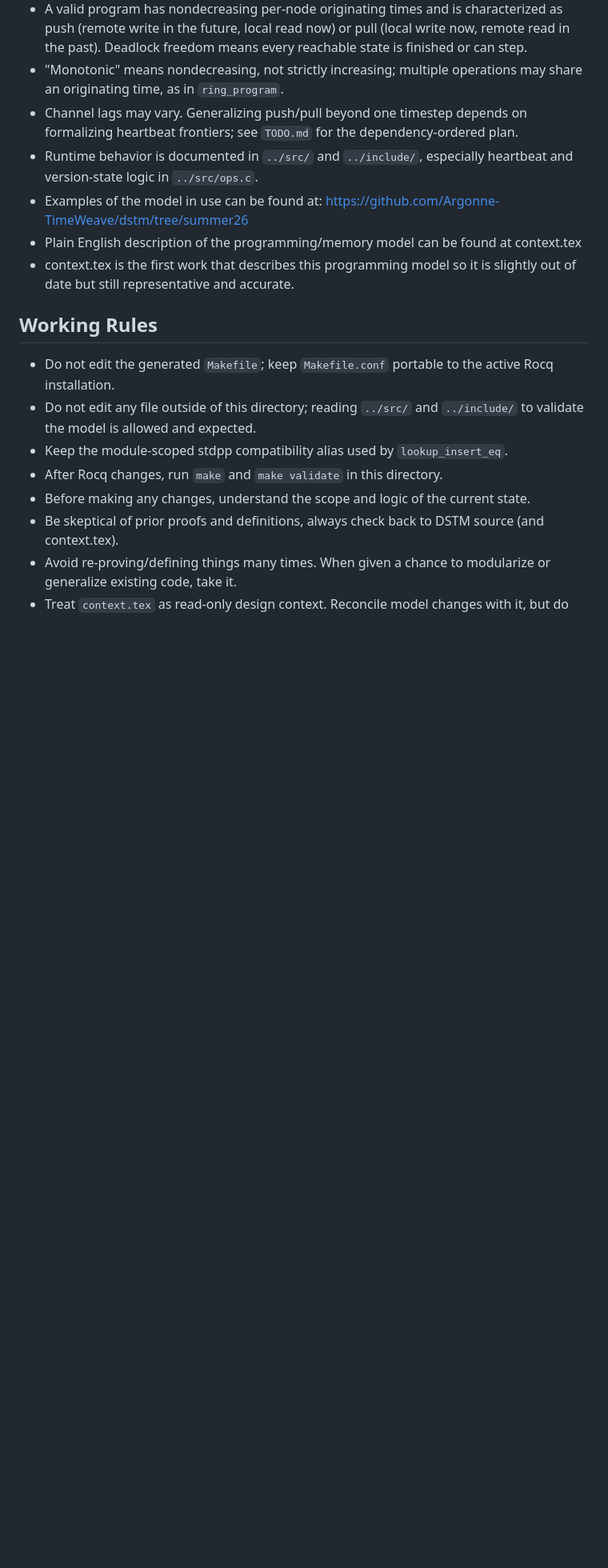
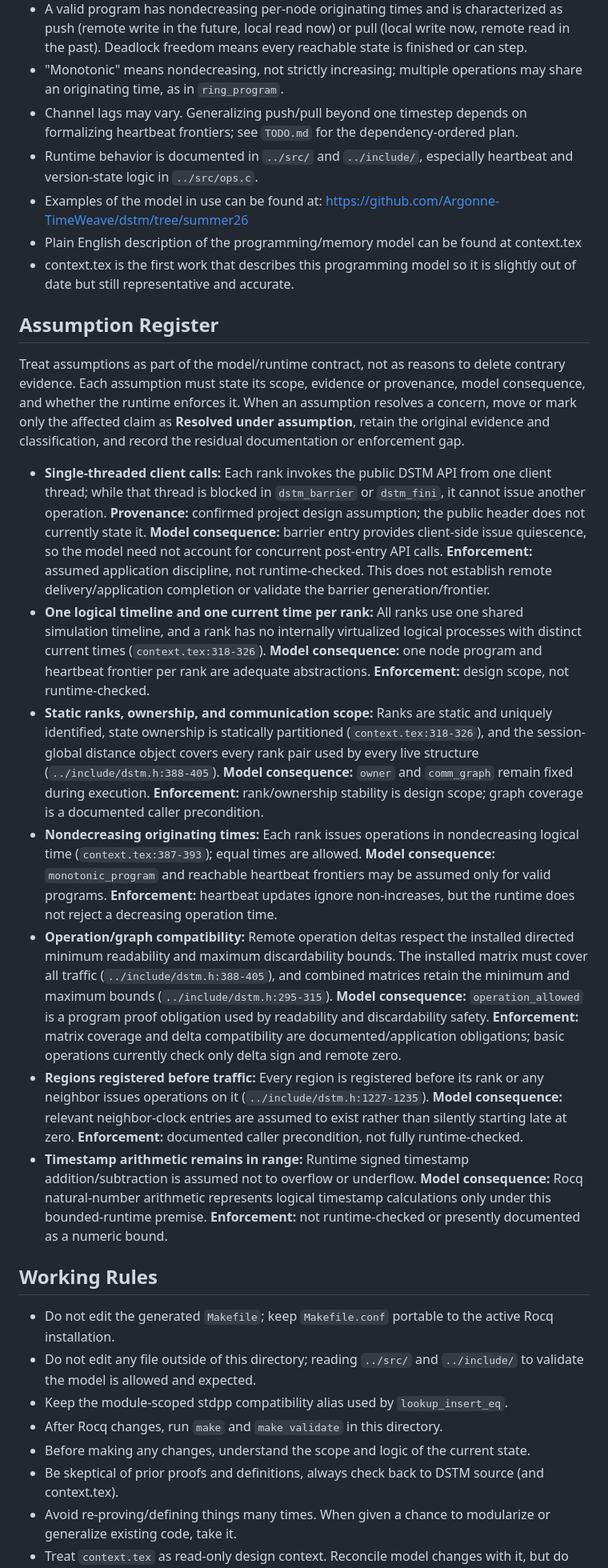
Before and after one commit to Argonne-TimeWeave/dstm, a Markdown page: model/AGENTS.md, the part around one of its changes. Shown at 80% size. GitHub-like rendering; blank space fills up the shorter version.

Commit message:
add assumptions

```diff
--- a/model/AGENTS.md
+++ b/model/AGENTS.md
@@ -9,6 +9,18 @@
 - Examples of the model in use can be found at: https://github.com/Argonne-TimeWeave/dstm/tree/summer26
 - Plain English description of the programming/memory model can be found at context.tex
  - context.tex is the first work that describes this programming model so it is slightly out of date but still representative and accurate.
+
+## Assumption Register
+
+Treat assumptions as part of the model/runtime contract, not as reasons to delete contrary evidence. Each assumption must state its scope, evidence or provenance, model consequence, and whether the runtime enforces it. When an assumption resolves a concern, move or mark only the affected claim as **Resolved under assumption**, retain the original evidence and classification, and record the residual documentation or enforcement gap.
+
+- **Single-threaded client calls:** Each rank invokes the public DSTM API from one client thread; while that thread is blocked in `dstm_barrier` or `dstm_fini`, it cannot issue another operation. **Provenance:** confirmed project design assumption; the public header does not currently state it. **Model consequence:** barrier entry provides client-side issue quiescence, so the model need not account for concurrent post-entry API calls. **Enforcement:** assumed application discipline, not runtime-checked. This does not establish remote delivery/application completion or validate the barrier generation/frontier.
+- **One logical timeline and one current time per rank:** All ranks use one shared simulation timeline, and a rank has no internally virtualized logical processes with distinct current times (`context.tex:318-326`). **Model consequence:** one node program and heartbeat frontier per rank are adequate abstractions. **Enforcement:** design scope, not runtime-checked.
+- **Static ranks, ownership, and communication scope:** Ranks are static and uniquely identified, state ownership is statically partitioned (`context.tex:318-326`), and the session-global distance object covers every rank pair used by every live structure (`../include/dstm.h:388-405`). **Model consequence:** `owner` and `comm_graph` remain fixed during execution. **Enforcement:** rank/ownership stability is design scope; graph coverage is a documented caller precondition.
+- **Nondecreasing originating times:** Each rank issues operations in nondecreasing logical time (`context.tex:387-393`); equal times are allowed. **Model consequence:** `monotonic_program` and reachable heartbeat frontiers may be assumed only for valid programs. **Enforcement:** heartbeat updates ignore non-increases, but the runtime does not reject a decreasing operation time.
+- **Operation/graph compatibility:** Remote operation deltas respect the installed directed minimum readability and maximum discardability bounds. The installed matrix must cover all traffic (`../include/dstm.h:388-405`), and combined matrices retain the minimum and maximum bounds (`../include/dstm.h:295-315`). **Model consequence:** `operation_allowed` is a program proof obligation used by readability and discardability safety. **Enforcement:** matrix coverage and delta compatibility are documented/application obligations; basic operations currently check only delta sign and remote zero.
+- **Regions registered before traffic:** Every region is registered before its rank or any neighbor issues operations on it (`../include/dstm.h:1227-1235`). **Model consequence:** relevant neighbor-clock entries are assumed to exist rather than silently starting late at zero. **Enforcement:** documented caller precondition, not fully runtime-checked.
+- **Timestamp arithmetic remains in range:** Runtime signed timestamp addition/subtraction is assumed not to overflow or underflow. **Model consequence:** Rocq natural-number arithmetic represents logical timestamp calculations only under this bounded-runtime premise. **Enforcement:** not runtime-checked or presently documented as a numeric bound.
 
 ## Working Rules
 
```
Also changed, not shown: other parts of model/AGENTS.md (+1 -0 lines), model/CONCERNS.md (+23 -8 lines).
